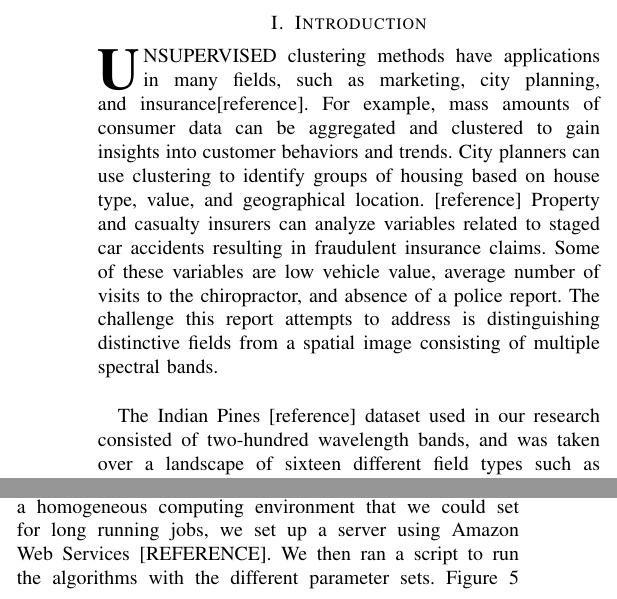
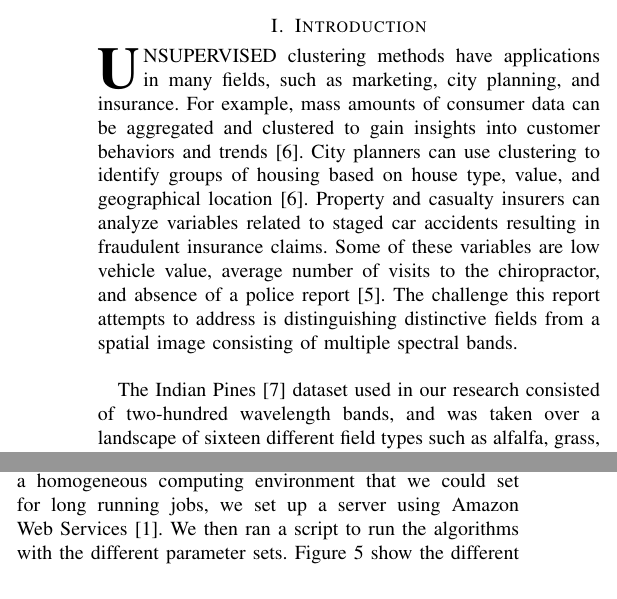
Before and after one commit to samkreter/kmeans-clustering-with-spatial-bias, a LaTeX paper (report/project-2-jiqixuexitalnanle.tex): two parts of the columns of pages 1 and 2 of 3, joined at a grey line, cut so that both start at the same text. Compiled offline with pdfLaTeX; a missing font is replaced by an installed copy or a similar font; a LaTeX package or settings file that is missing is left out.

Commit message:
Fixed references.

```diff
--- a/report/project-2-jiqixuexitalnanle.tex
+++ b/report/project-2-jiqixuexitalnanle.tex
@@ -33,9 +33,9 @@ Here we present an approach to unsupervised clustering of hyperspectral imaging
 
 \section{Introduction}
 
-\IEEEPARstart{U}{nsupervised} clustering methods have applications in many fields, such as marketing, city planning, and insurance[reference].  For example, mass amounts of consumer data can be aggregated and clustered to gain insights into customer behaviors and trends.  City planners can use clustering to identify groups of housing based on house type, value, and geographical location.  [reference]  Property and casualty insurers can analyze variables related to staged car accidents resulting in fraudulent insurance claims.  Some of these variables are low vehicle value, average number of visits to the chiropractor, and absence of a police report.  The challenge this report attempts to address is distinguishing distinctive fields from a spatial image consisting of multiple spectral bands.\\
+\IEEEPARstart{U}{nsupervised} clustering methods have applications in many fields, such as marketing, city planning, and insurance. For example, mass amounts of consumer data can be aggregated and clustered to gain insights into customer behaviors and trends \cite{ClusterTutorial}. City planners can use clustering to identify groups of housing based on house type, value, and geographical location \cite{ClusterTutorial}. Property and casualty insurers can analyze variables related to staged car accidents resulting in fraudulent insurance claims. Some of these variables are low vehicle value, average number of visits to the chiropractor, and absence of a police report \cite{FraudAnalysis}. The challenge this report attempts to address is distinguishing distinctive fields from a spatial image consisting of multiple spectral bands.\\
 
-The Indian Pines [reference] dataset used in our research consisted of two-hundred wavelength bands, and was taken over a landscape of sixteen different field types such as alfalfa, grass, grass-mowed, corn, etc.  As an example of the challenges present in satellite image processing, viewing a standard red, green, blue image of the fields from above may not give enough useful information to differentiate between fields such as grass and mowed grass.  Using a hyperspectral sensor, on the other hand, can provide a vastly larger amount of data, as well as many different types of data, by collecting more wavelengths than are visible to the human eye. Certain wavelengths (such as infrared) by themselves can provide useful information, as well as unique combinations of many bands.  By contrast, some wavelengths contain no useful identifying information whatsoever.  The challenge lies in implementing a suitable unsupervised clustering method to parse through the spectral bands to find significant clusters representing fields.\\
+The Indian Pines \cite{IndianPines} dataset used in our research consisted of two-hundred wavelength bands, and was taken over a landscape of sixteen different field types such as alfalfa, grass, grass-mowed, corn, etc. As an example of the challenges present in satellite image processing, viewing a standard red, green, blue image of the fields from above may not give enough useful information to differentiate between fields such as grass and mowed grass. Using a hyperspectral sensor, on the other hand, can provide a vastly larger amount of data, as well as many different types of data, by collecting more wavelengths than are visible to the human eye. Certain wavelengths (such as infrared) by themselves can provide useful information, as well as unique combinations of many bands. By contrast, some wavelengths contain no useful identifying information whatsoever. The challenge lies in implementing a suitable unsupervised clustering method to parse through the spectral bands to find significant clusters representing fields.\\
 
 %\hfill mds
 
@@ -86,7 +86,7 @@ The Indian Pines [reference] dataset used in our research consisted of two-hundr
 \section{Experiments}
   In order to test for the best approach, we used the base implementation of K-Means with 16 cluster centers as a baseline for the following experiments. We also used both the rand index and the adjusted rand index as a quantitative measurement of accuracy. We used the adjusted rand index as a reference to have a clearing result since as the data set increases so does the randomness causing the rand index to be higher than it should be.\\
 
-  From the implementation described above, there are many parameters ranging from the normalization weighting, to the use of PCA and whitening that all need to be set in order to get an accurate clustering result. In order to have a homogeneous computing environment that we could set for long running jobs, we set up a server using Amazon Web Services [REFERENCE]. We then ran a script to run the algorithms with the different parameter sets. Figure \ref{fig:Parameters} show the different parameters that were tested and their values.\\
+  From the implementation described above, there are many parameters ranging from the normalization weighting, to the use of PCA and whitening that all need to be set in order to get an accurate clustering result. In order to have a homogeneous computing environment that we could set for long running jobs, we set up a server using Amazon Web Services \cite{AWS}. We then ran a script to run the algorithms with the different parameter sets. Figure \ref{fig:Parameters} show the different parameters that were tested and their values.\\
 
   \begin{figure}[h!]
     \centering\includegraphics[width=\columnwidth]{images/parameters.png}
```
Also changed, not shown: report/project-2-jiqixuexitalnanle.pdf, 3 other files.
